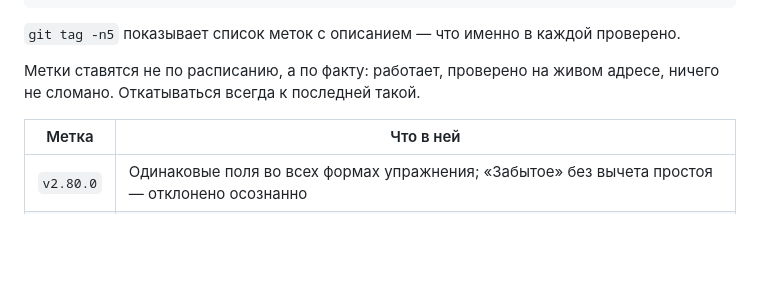
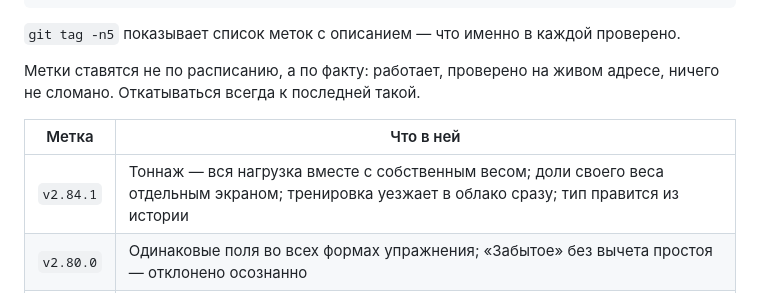
Before and after one commit to Igor-Bond/workout, a Markdown page: docs/DEPLOY.md, the part around the change. Rendered like a GitHub page; blank space fills up the shorter version.

Commit message:
Метка v2.84.1 в списке стабильных
Co-Authored-By: Claude Opus 5 <noreply@anthropic.com>

```diff
--- a/docs/DEPLOY.md
+++ b/docs/DEPLOY.md
@@ -175,6 +175,7 @@ git push origin v2.38.0
 
 | Метка | Что в ней |
 |---|---|
+| `v2.84.1` | Тоннаж — вся нагрузка вместе с собственным весом; доли своего веса отдельным экраном; тренировка уезжает в облако сразу; тип правится из истории |
 | `v2.80.0` | Одинаковые поля во всех формах упражнения; «Забытое» без вычета простоя — отклонено осознанно |
 | `v2.79.1` | Звук отдыха на iPhone и громче везде, шаг паузы 5 с с удержанием, память паузы по упражнению, домашний набор в справочнике, экран не мигает при перерисовке |
 | `v2.69.0` | Стартовый экран как очередь: «На очереди», «Следом», «Чаще всего», «Забытое»; отдых групп мышц, фоновая зарядка, повтор переехал в историю |
```
